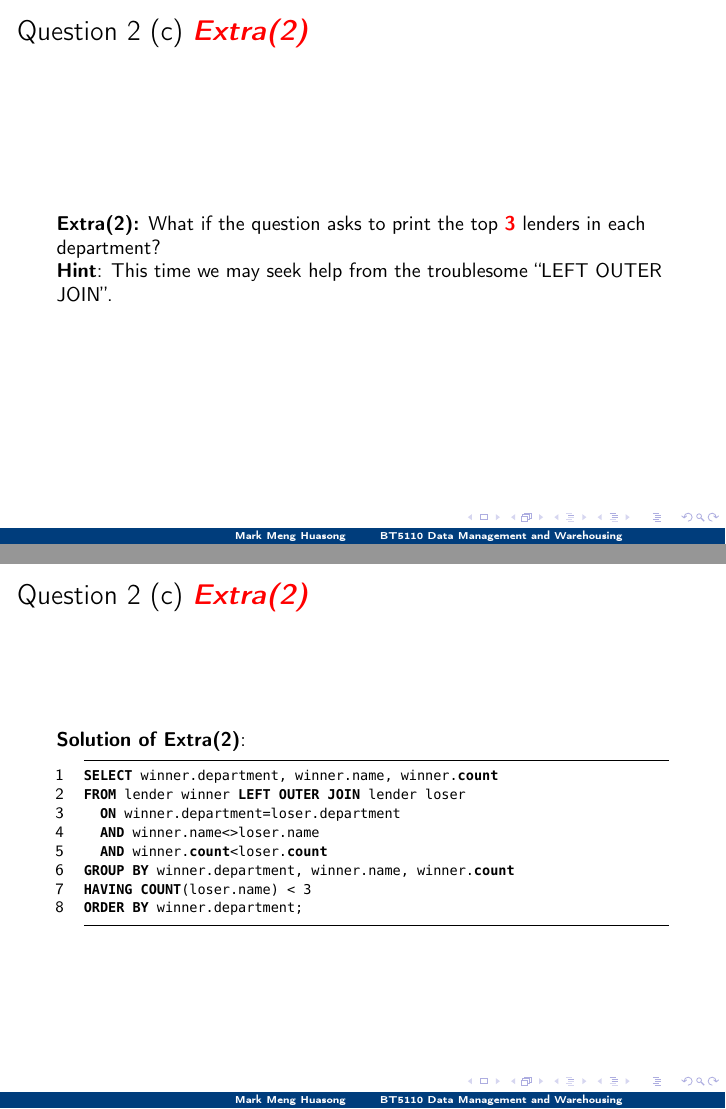
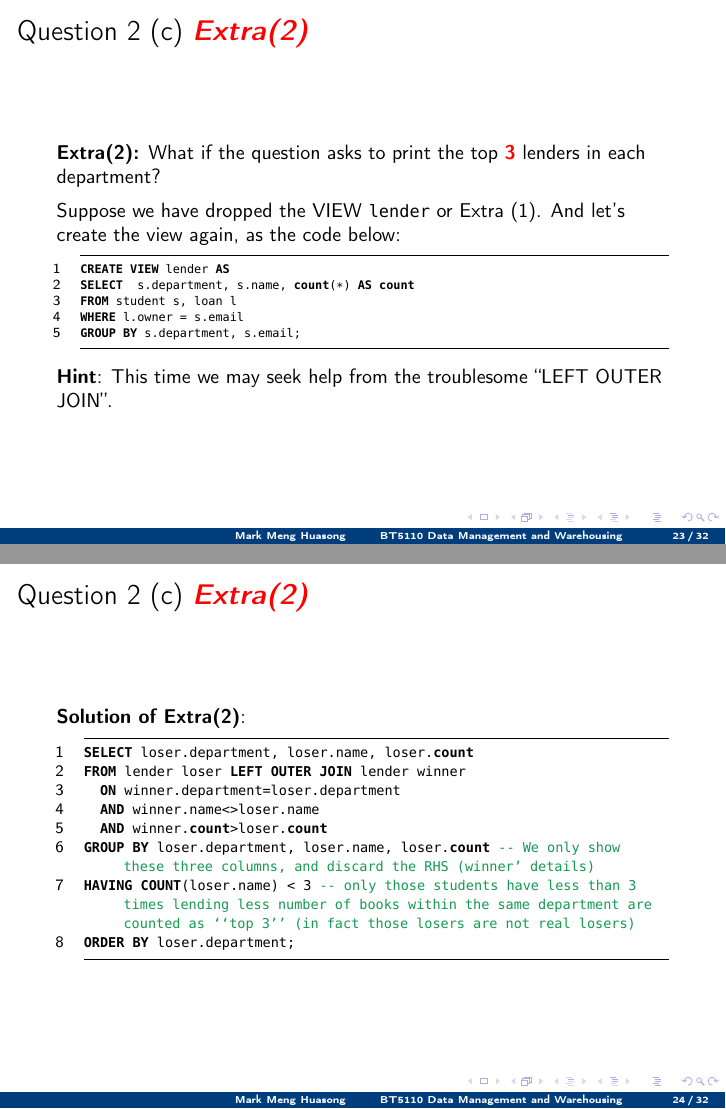
Before and after one commit to mark-h-meng/BT5110-tutorials, LaTeX slides (src/slides.tex, which reads src/t3/t3.tex): pages 23 and 24 of 32, joined at a grey line. Compiled offline with pdfLaTeX.

Commit message:
Add pagenumber

```diff
--- a/src/slides.tex
+++ b/src/slides.tex
@@ -154,6 +155,9 @@
 %   \end{frame}
 % }
 
+
+\setbeamertemplate{page number in head/foot}[totalframenumber]
+
 \begin{document}
 
 %%\input{t0-psql/t0}
--- a/src/t3/t3.tex
+++ b/src/t3/t3.tex
@@ -532,7 +532,19 @@ Physics            | NI HANRAN     |    60
 
 \begin{frame}[fragile]{Question 2 (c) \textcolor{red}{\textit{\textbf{Extra(2)}}}}
 
-\textbf{Extra(2):} What if the question asks to print the top \textcolor{red}{\textbf{3}} lenders in each department?
+\textbf{Extra(2):} What if the question asks to print the top \textcolor{red}{\textbf{3}} lenders in each department? \\\vspace{5pt}
+
+Suppose we have dropped the VIEW \texttt{lender} or Extra (1).
+And let's create the view again, as the code below:
+
+\begin{lstlisting}[style=sql-small]
+CREATE VIEW lender AS
+SELECT  s.department, s.name, count(*) AS count
+FROM student s, loan l
+WHERE l.owner = s.email
+GROUP BY s.department, s.email;
+\end{lstlisting}\vspace{3pt}
+
 
 \textbf{Hint}: This time we may seek help from the troublesome ``LEFT OUTER JOIN''.
 \end{frame}
@@ -541,14 +553,14 @@ Physics            | NI HANRAN     |    60
 
 \textbf{Solution of Extra(2)}:
 \begin{lstlisting}
-SELECT winner.department, winner.name, winner.count
-FROM lender winner LEFT OUTER JOIN lender loser
+SELECT loser.department, loser.name, loser.count
+FROM lender loser LEFT OUTER JOIN lender winner
 	ON winner.department=loser.department
 	AND winner.name<>loser.name
-	AND winner.count<loser.count
-GROUP BY winner.department, winner.name, winner.count
-HAVING COUNT(loser.name) < 3
-ORDER BY winner.department;
+	AND winner.count>loser.count
+GROUP BY loser.department, loser.name, loser.count -- We only show these three columns, and discard the RHS (winner' details)
+HAVING COUNT(loser.name) < 3 -- only those students have less than 3 times lending less number of books within the same department are counted as ``top 3'' (in fact those losers are not real losers)
+ORDER BY loser.department;
 \end{lstlisting}
 
 \end{frame}
```
Also changed, not shown: src/t3/t3.pdf, src/slides.tex (1 more changed lines), src/t3/t3.tex (2 more changed lines).
